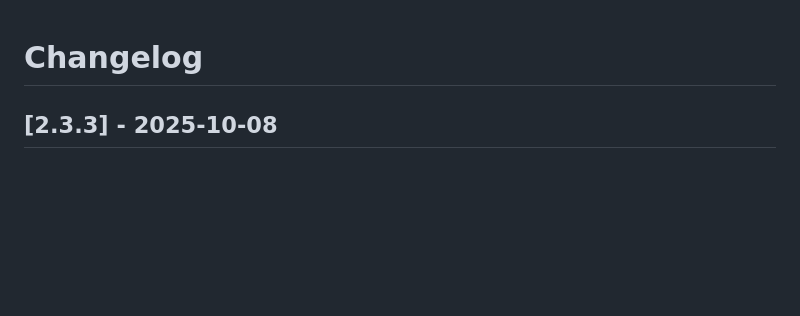
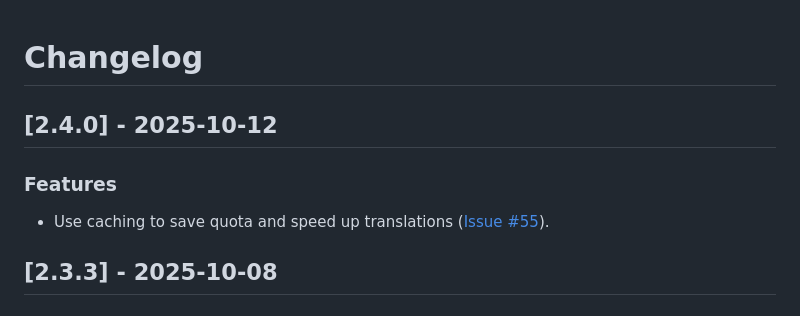
Before and after one commit to MatthiasPeltzer/tk-typo3-autotranslate, a Markdown page: CHANGELOG.md, the part around the change. GitHub-like rendering; blank space fills up the shorter version.

```diff
--- a/CHANGELOG.md
+++ b/CHANGELOG.md
@@ -1,4 +1,9 @@
 # Changelog
+
+## [2.4.0] - 2025-10-12
+
+### Features
+- Use caching to save quota and speed up translations ([Issue #55](https://github.com/thieleundklose/tk-typo3-autotranslate/issues/55)).
 
 ## [2.3.3] - 2025-10-08
 
```
Also changed, not shown: Documentation/Images/ExtensionConfiguration.png, 2 other files.
